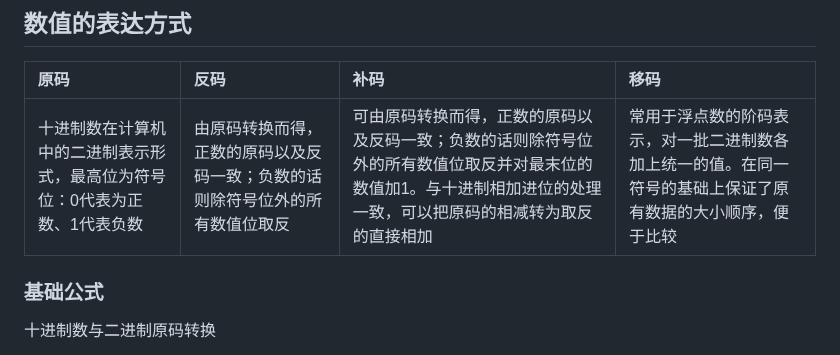
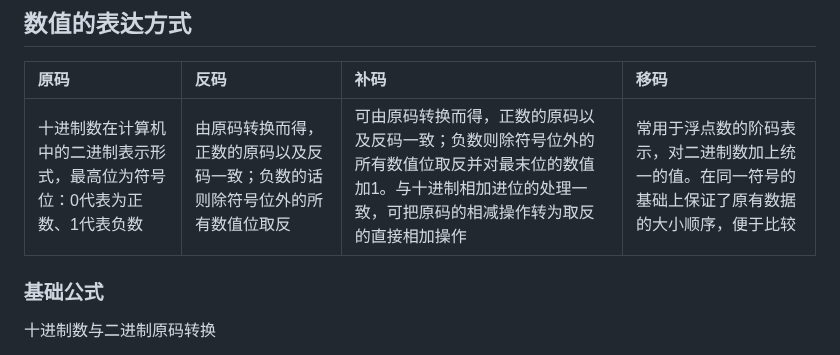
Before and after one commit to fuqi0714/DailyWork, a Markdown page: CO/CO.md, the part around the change. GitHub-like rendering.

```diff
--- a/CO/CO.md
+++ b/CO/CO.md
@@ -19,7 +19,7 @@
 ## 数值的表达方式
 | 原码 | 反码 | 补码 | 移码 |
 | :-----| :---- | :---- |:---- |
-| 十进制数在计算机中的二进制表示形式，最高位为符号位：0代表为正数、1代表负数 | 由原码转换而得，正数的原码以及反码一致；负数的话则除符号位外的所有数值位取反 | 可由原码转换而得，正数的原码以及反码一致；负数的话则除符号位外的所有数值位取反并对最末位的数值加1。与十进制相加进位的处理一致，可以把原码的相减转为取反的直接相加 | 常用于浮点数的阶码表示，对一批二进制数各加上统一的值。在同一符号的基础上保证了原有数据的大小顺序，便于比较 |
+| 十进制数在计算机中的二进制表示形式，最高位为符号位：0代表为正数、1代表负数 | 由原码转换而得，正数的原码以及反码一致；负数的话则除符号位外的所有数值位取反 | 可由原码转换而得，正数的原码以及反码一致；负数则除符号位外的所有数值位取反并对最末位的数值加1。与十进制相加进位的处理一致，可把原码的相减操作转为取反的直接相加操作 | 常用于浮点数的阶码表示，对二进制数加上统一的值。在同一符号的基础上保证了原有数据的大小顺序，便于比较 |
 ### 基础公式
 十进制数与二进制原码转换
 - P21例2.2
```
